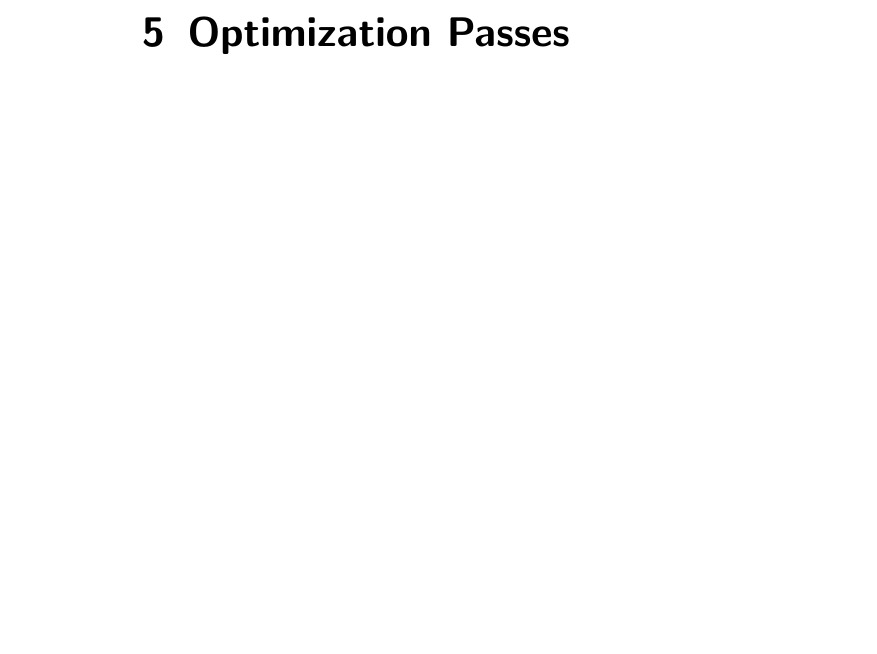
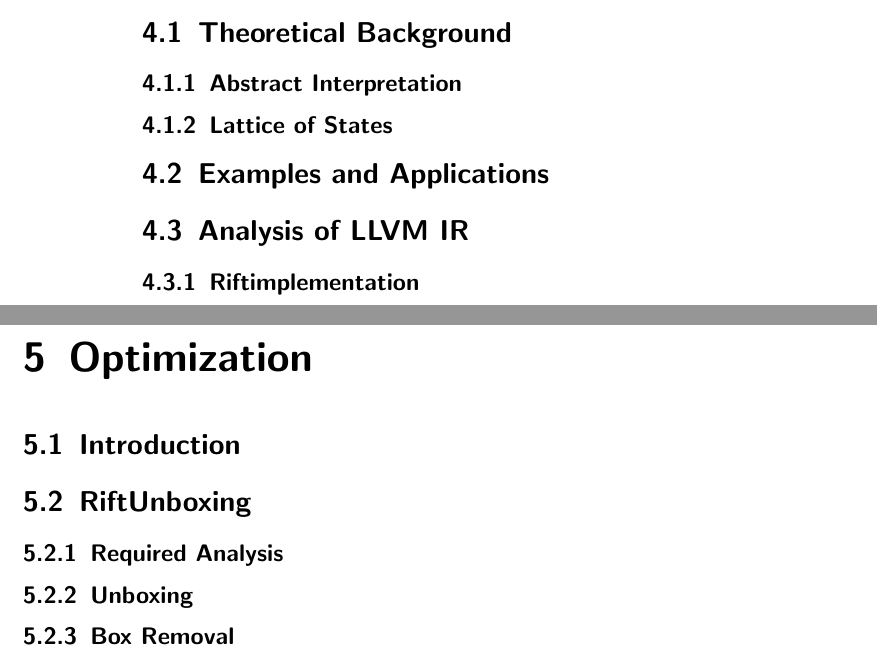
Before and after one commit to rift-lecture/notes, a LaTeX document (rift.tex, which reads optimization.tex, static-analysis.tex): part of page 10 of 12 before the commit and two parts of pages 10 and 11 of 13 after it, the two joined at a grey line, cut at the place of the change, the shorter picture padded with empty space. Compiled offline with pdfLaTeX.

Commit message:
add outline for each chapter

```diff
--- a/optimization.tex
+++ b/optimization.tex
@@ -1 +1,6 @@
-\chapter{Optimization Passes}
+\chapter{Optimization}
+\section{Introduction}
+\section{\Rift Unboxing}
+\subsection{Required Analysis}
+\subsection{Unboxing}
+\subsection{Box Removal}
--- a/static-analysis.tex
+++ b/static-analysis.tex
@@ -1 +1,7 @@
 \chapter{Static Analysis}
+\section{Theoretical Background}
+\subsection{Abstract Interpretation}
+\subsection{Lattice of States}
+\section{Examples and Applications}
+\section{Analysis of LLVM IR}
+\subsection{\Rift implementation}
```
Also changed, not shown: gc.tex (+12 -0 lines), llvm.tex (+4 -1 lines), rift-compiler.tex (+3 -0 lines), rift-lang.tex (line endings or trailing spaces).
